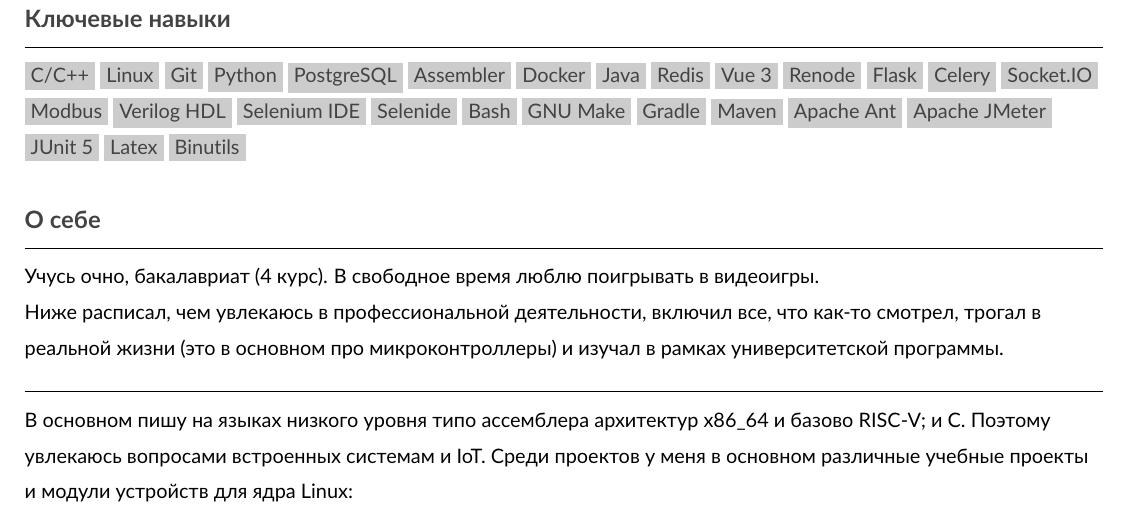
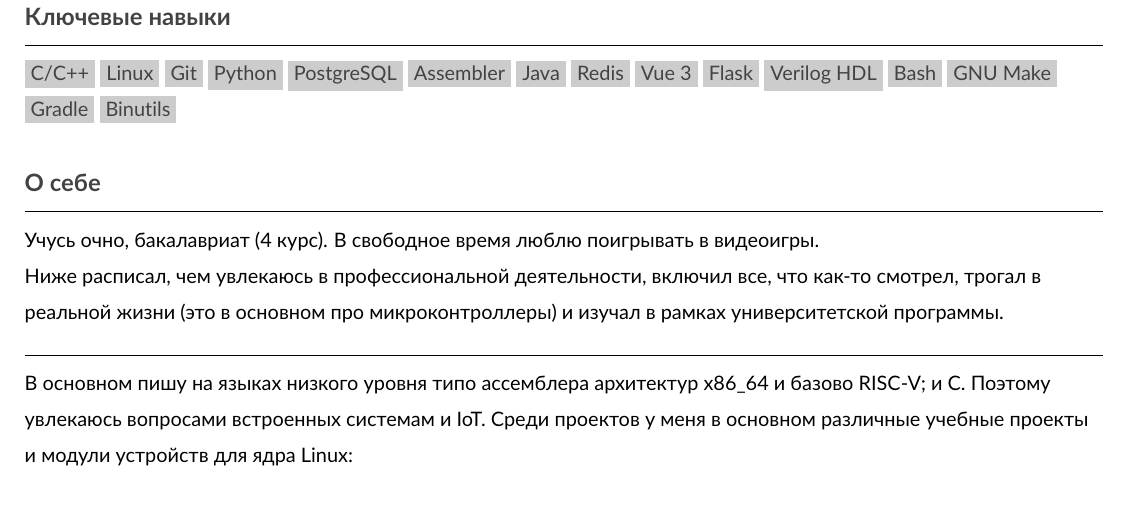
Before and after one commit to comeillfoo/cvs, a LaTeX CV (cv_rus.tex): part of page 2 of 4, cut so that both start at the same text. Compiled offline with pdfLaTeX.

Commit message:
fix: removed redundant key skills

```diff
--- a/cv_rus.tex
+++ b/cv_rus.tex
@@ -95,7 +95,7 @@
   \subsection*{\textcolor{darkgray2}{Ключевые навыки}}
   \vspace*{-5.5mm}
   \par\noindent\rule{\textwidth}{0.1pt}
-    \skill{C/C++} \skill{Linux} \skill{Git} \skill{Python} \skill{PostgreSQL} \skill{Assembler} \skill{Docker} \skill{Java} \skill{Redis} \skill{Vue 3} \skill{Renode} \skill{Flask} \skill{Celery} \skill{Socket.IO} \skill{Modbus} \skill{Verilog HDL} \skill{Selenium IDE} \skill{Selenide} \skill{Bash} \skill{GNU Make} \skill{Gradle} \skill{Maven} \skill{Apache Ant} \skill{Apache JMeter} \skill{JUnit 5} \skill{Latex} \skill{Binutils}
+    \skill{C/C++} \skill{Linux} \skill{Git} \skill{Python} \skill{PostgreSQL} \skill{Assembler} \skill{Java} \skill{Redis} \skill{Vue 3} \skill{Flask} \skill{Verilog HDL} \skill{Bash} \skill{GNU Make} \skill{Gradle} \skill{Binutils}
 
   \subsection*{\textcolor{darkgray2}{О себе}}
   \vspace*{-5.5mm}
```
